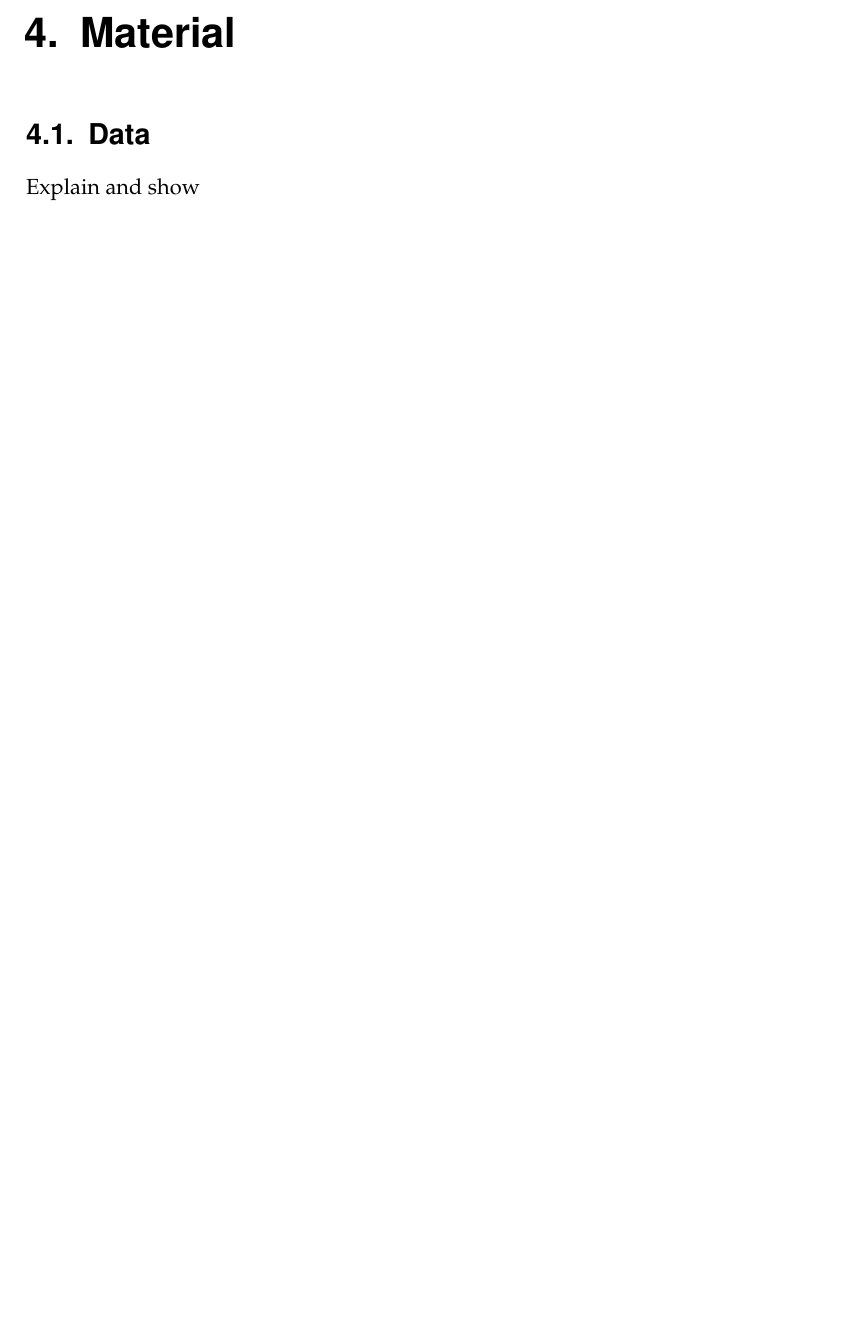
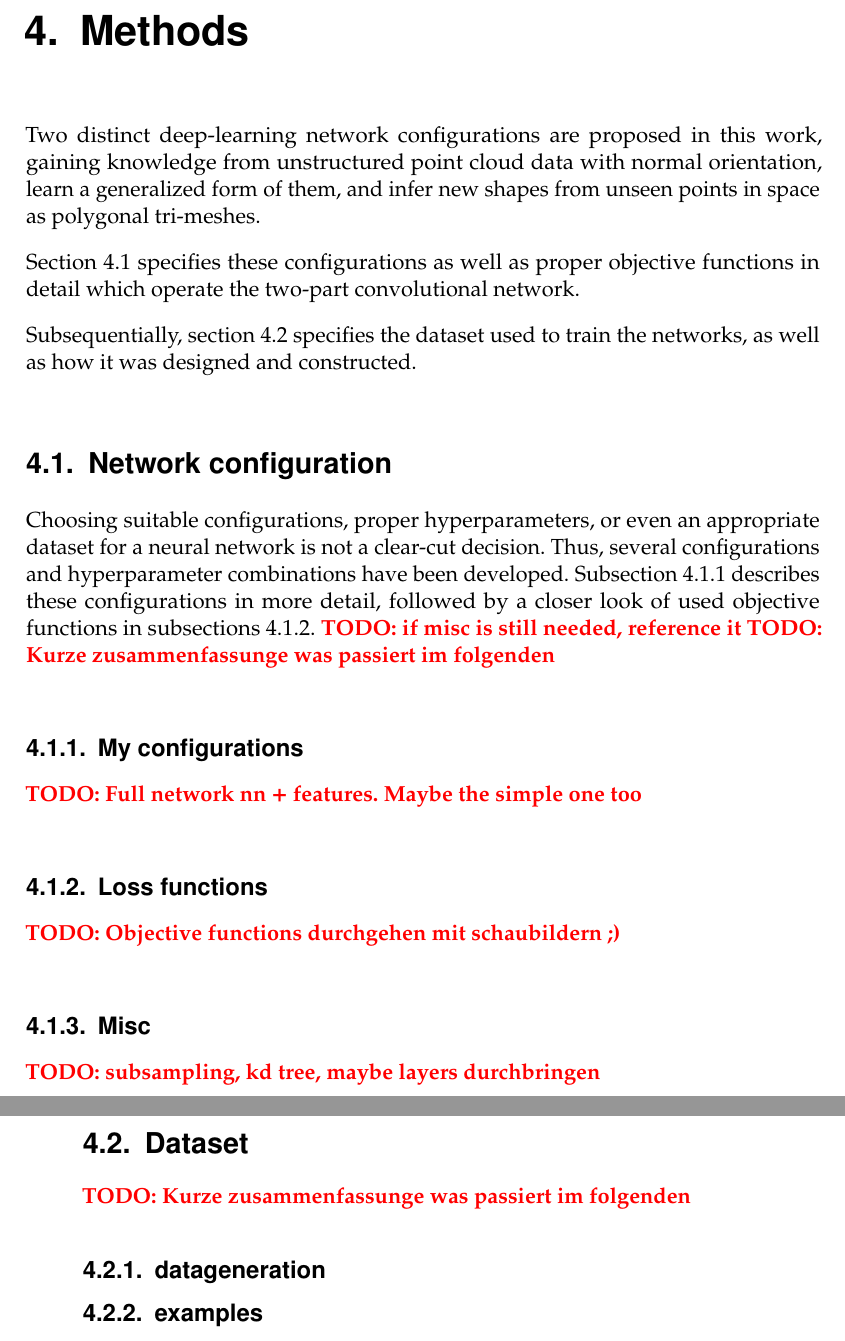
Before and after one commit to Hyde46/points2mesh, a LaTeX thesis (Thesis/thesis.tex, which reads Thesis/content/material.tex, Thesis/content/methods.tex): part of page 19 of 34 before the commit and two parts of pages 19 and 20 of 32 after it, the two joined at a grey line, cut at the place of the change, the shorter picture padded with empty space. Compiled offline with pdfLaTeX.

Commit message:
More thesis stuff

```diff
--- a/Thesis/content/material.tex
+++ /dev/null
@@ -1,5 +0,0 @@
-\chapter{Material}
-\label{sec:material}
-
-\section{Data}
-Explain and show
--- a/Thesis/content/methods.tex
+++ b/Thesis/content/methods.tex
@@ -1,2 +1,37 @@
 \chapter{Methods}
 \label{sec:methods}
+Two distinct deep-learning network configurations are proposed in this work,
+ gaining knowledge from unstructured point cloud data with normal orientation,
+  learn a generalized form of them, and infer new shapes from unseen
+   points in space as polygonal tri-meshes.
+
+Section \ref{networkconfig} specifies these configurations as well as
+ proper objective functions in detail which operate the two-part
+  convolutional network.
+
+Subsequentially, section \ref{dataset} specifies the dataset used to
+ train the networks, as well as how it was designed and constructed.
+
+\section{Network configuration}
+Choosing suitable configurations, proper hyperparameters,
+ or even an appropriate dataset for a neural network is not a clear-cut decision.
+ Thus, several configurations and hyperparameter combinations have been developed.
+  Subsection \ref{configs} describes these configurations in more detail, followed by a
+   closer look of used objective functions in subsections \ref{loss}.
+\todo{if misc is still needed, reference it}
+\label{networkconfig}
+\todo{Kurze zusammenfassunge was passiert im folgenden}
+\subsection{My configurations}
+\label{configs}
+\todo{Full network nn + features. Maybe the simple one too}
+\subsection{Loss functions}
+\label{loss}
+\todo{Objective functions durchgehen mit schaubildern ;)}
+\subsection{Misc}
+\label{misc}
+\todo{subsampling, kd tree, maybe layers durchbringen}
+\section{Dataset}
+\label{dataset}
+\todo{Kurze zusammenfassunge was passiert im folgenden}
+\subsection{datageneration}
+\subsection{examples}
```
Also changed, not shown: Thesis/content/background.tex (+6 -4 lines), Thesis/content/discussion.tex (+11 -1 lines), Thesis/content/introduction.tex (added, +26 -0 lines), Thesis/content/results.tex (+2 -0 lines), Thesis/thesis.tex (+2 -9 lines).
